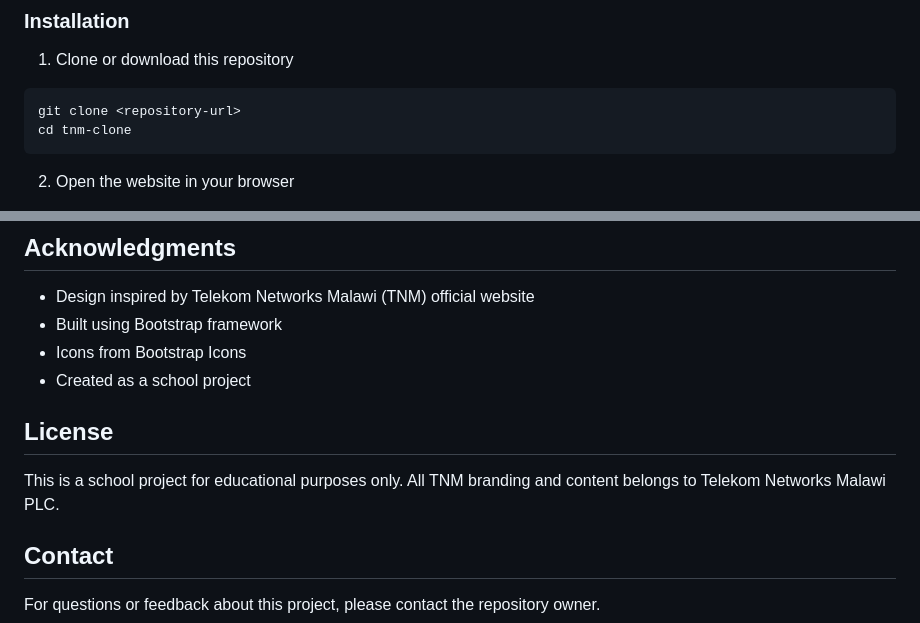
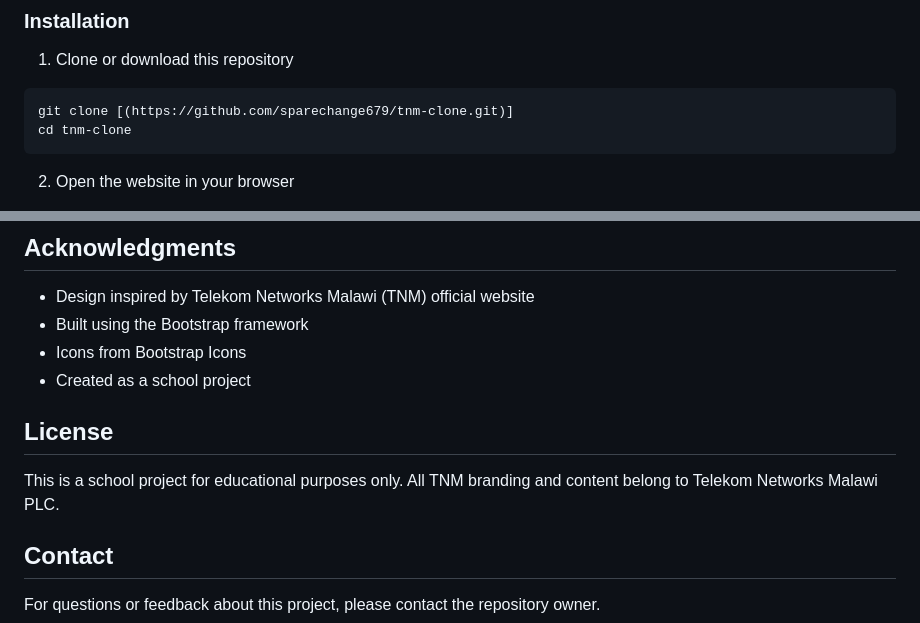
Before and after one commit to sparechange679/tnm-clone, a Markdown page: README.md, 2 parts joined by grey strips. Rendered like a GitHub page.

Commit message:
Update README for formatting and grammatical corrections
Fixed formatting issues and improved grammar in the README.

````diff
--- a/README.md
+++ b/README.md
@@ -102,7 +102,7 @@ No special prerequisites are needed. You only need a modern web browser to view
 1. Clone or download this repository
 
 ```bash
-git clone <repository-url>
+git clone [(https://github.com/sparechange679/tnm-clone.git)]
 cd tnm-clone
 ```
 
@@ -144,13 +144,13 @@ This website supports all modern browsers:
 ## Acknowledgments
 
 - Design inspired by Telekom Networks Malawi (TNM) official website
-- Built using Bootstrap framework
+- Built using the Bootstrap framework
 - Icons from Bootstrap Icons
 - Created as a school project
 
 ## License
 
-This is a school project for educational purposes only. All TNM branding and content belongs to Telekom Networks Malawi PLC.
+This is a school project for educational purposes only. All TNM branding and content belong to Telekom Networks Malawi PLC.
 
 ## Contact
 
````
